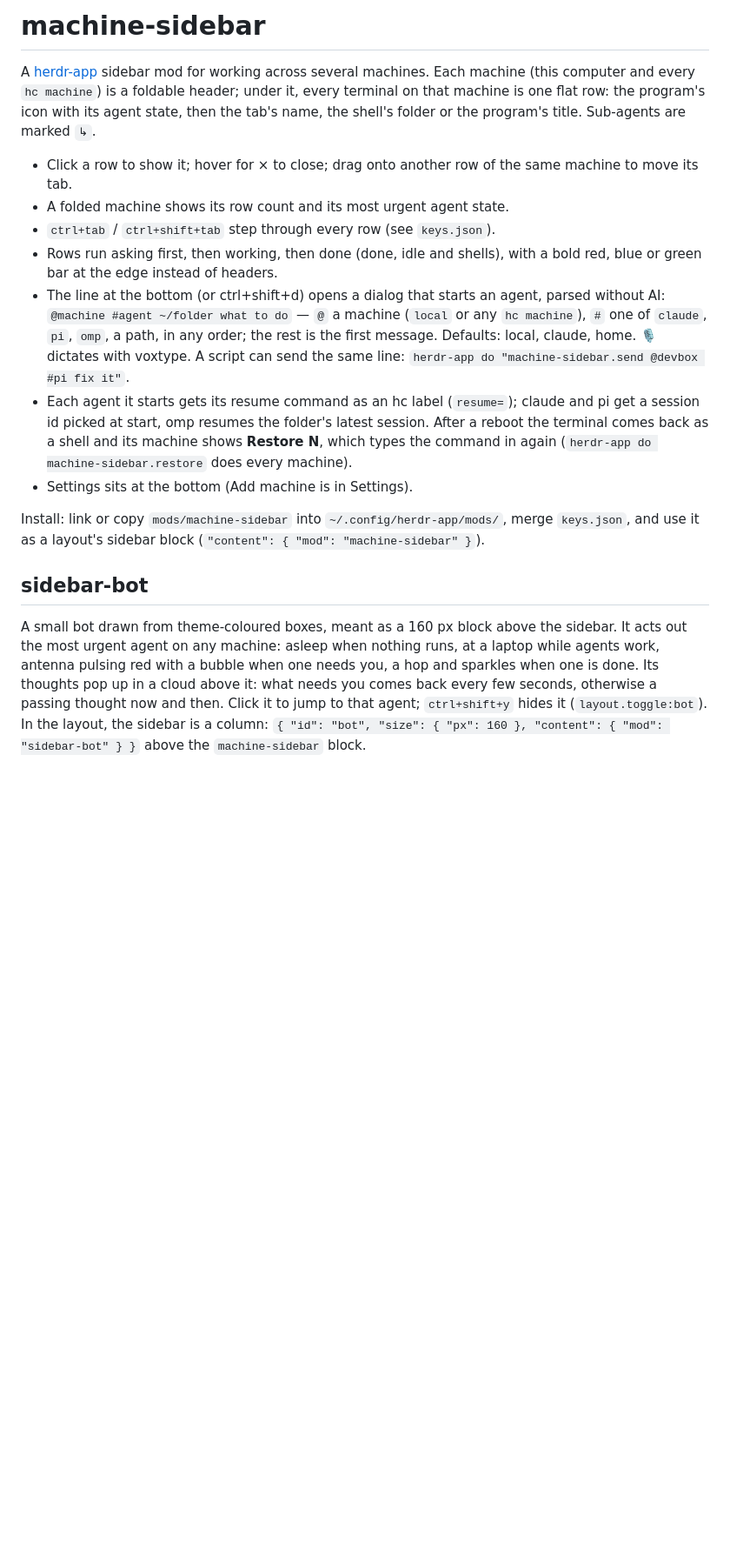
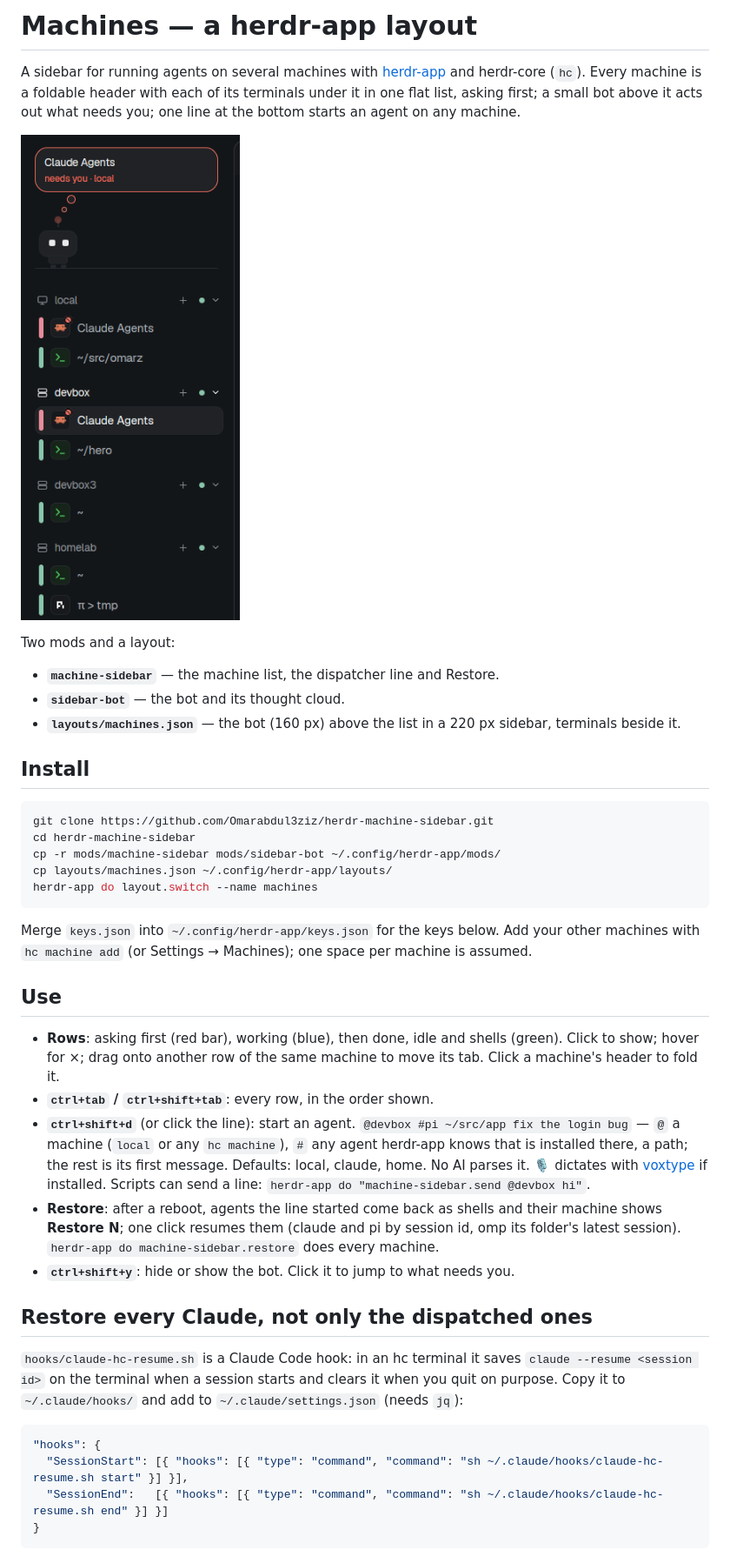
Before and after one commit to Omarabdul3ziz/herdr-machine-sidebar, a Markdown page: README.md, the part around one of its changes. Shown at 87% size. Drawn GitHub-style; pictures changed too: preview.png (added); blank space fills up the shorter version.

````diff
--- a/README.md
+++ b/README.md
@@ -1,42 +1,63 @@
-# machine-sidebar
+# Machines — a herdr-app layout
 
-A [herdr-app](https://herdr.dev) sidebar mod for working across several
-machines. Each machine (this computer and every `hc machine`) is a foldable
-header; under it, every terminal on that machine is one flat row: the program's
-icon with its agent state, then the tab's name, the shell's folder or the
-program's title. Sub-agents are marked `↳`.
+A sidebar for running agents on several machines with
+[herdr-app](https://herdr.dev) and herdr-core (`hc`). Every machine is a
+foldable header with each of its terminals under it in one flat list, asking
+first; a small bot above it acts out what needs you; one line at the bottom
+starts an agent on any machine.
 
-- Click a row to show it; hover for × to close; drag onto another row of the
-  same machine to move its tab.
-- A folded machine shows its row count and its most urgent agent state.
-- `ctrl+tab` / `ctrl+shift+tab` step through every row (see `keys.json`).
-- Rows run asking first, then working, then done (done, idle and shells),
-  with a bold red, blue or green bar at the edge instead of headers.
-- The line at the bottom (or ctrl+shift+d) opens a dialog that starts an agent, parsed without AI:
-  `@machine #agent ~/folder what to do` — `@` a machine (`local` or any
-  `hc machine`), `#` one of `claude`, `pi`, `omp`, a path, in any order; the
-  rest is the first message. Defaults: local, claude, home. 🎙 dictates with
-  voxtype. A script can send the same line:
-  `herdr-app do "machine-sidebar.send @devbox #pi fix it"`.
-- Each agent it starts gets its resume command as an hc label (`resume=`);
-  claude and pi get a session id picked at start, omp resumes the folder's
-  latest session. After a reboot the terminal comes back as a shell and its
-  machine shows **Restore N**, which types the command in again
-  (`herdr-app do machine-sidebar.restore` does every machine).
-- Settings sits at the bottom (Add machine is in Settings).
+![Machines](preview.png)
 
-Install: link or copy `mods/machine-sidebar` into `~/.config/herdr-app/mods/`,
-merge `keys.json`, and use it as a layout's sidebar block
-(`"content": { "mod": "machine-sidebar" }`).
+Two mods and a layout:
 
-## sidebar-bot
+- **`machine-sidebar`** — the machine list, the dispatcher line and Restore.
+- **`sidebar-bot`** — the bot and its thought cloud.
+- **`layouts/machines.json`** — the bot (160 px) above the list in a 220 px
+  sidebar, terminals beside it.
 
-A small bot drawn from theme-coloured boxes, meant as a 160 px block above the
-sidebar. It acts out the most urgent agent on any machine: asleep when nothing
-runs, at a laptop while agents work, antenna pulsing red with a bubble when one
-needs you, a hop and sparkles when one is done. Its thoughts pop up in a cloud
-above it: what needs you comes back every few seconds, otherwise a passing
-thought now and then. Click it to jump to that agent;
-`ctrl+shift+y` hides it (`layout.toggle:bot`). In the layout, the sidebar is a
-column: `{ "id": "bot", "size": { "px": 160 }, "content": { "mod": "sidebar-bot" } }`
-above the `machine-sidebar` block.
+## Install
+
+```bash
+git clone https://github.com/Omarabdul3ziz/herdr-machine-sidebar.git
+cd herdr-machine-sidebar
+cp -r mods/machine-sidebar mods/sidebar-bot ~/.config/herdr-app/mods/
+cp layouts/machines.json ~/.config/herdr-app/layouts/
+herdr-app do layout.switch --name machines
+```
+
+Merge `keys.json` into `~/.config/herdr-app/keys.json` for the keys below.
+Add your other machines with `hc machine add` (or Settings → Machines); one
+space per machine is assumed.
+
+## Use
+
+- **Rows**: asking first (red bar), working (blue), then done, idle and shells
+  (green). Click to show; hover for ×; drag onto another row of the same
+  machine to move its tab. Click a machine's header to fold it.
+- **`ctrl+tab` / `ctrl+shift+tab`**: every row, in the order shown.
+- **`ctrl+shift+d`** (or click the line): start an agent.
+  `@devbox #pi ~/src/app fix the login bug` — `@` a machine (`local` or any
+  `hc machine`), `#` any agent herdr-app knows that is installed there, a
+  path; the rest is its first message. Defaults: local, claude, home. No AI
+  parses it. 🎙 dictates with [voxtype](https://voxtype.io) if installed.
+  Scripts can send a line: `herdr-app do "machine-sidebar.send @devbox hi"`.
+- **Restore**: after a reboot, agents the line started come back as shells and
+  their machine shows **Restore N**; one click resumes them (claude and pi by
+  session id, omp its folder's latest session).
+  `herdr-app do machine-sidebar.restore` does every machine.
+- **`ctrl+shift+y`**: hide or show the bot. Click it to jump to what needs you.
+
+## Restore every Claude, not only the dispatched ones
+
+`hooks/claude-hc-resume.sh` is a Claude Code hook: in an hc terminal it saves
+`claude --resume <session id>` on the terminal when a session starts and clears
+it when you quit on purpose. Copy it to `~/.claude/hooks/` and add to
+`~/.claude/settings.json` (needs `jq`):
+
+```json
+"hooks": {
+  "SessionStart": [{ "hooks": [{ "type": "command", "command": "sh ~/.claude/hooks/claude-hc-resume.sh start" }] }],
+  "SessionEnd":   [{ "hooks": [{ "type": "command", "command": "sh ~/.claude/hooks/claude-hc-resume.sh end" }] }]
+}
+```
+
````
Also changed, not shown: other parts of README.md (+9 -0 lines), RECIPE.md (added, +109 -0 lines), 5 other files.
